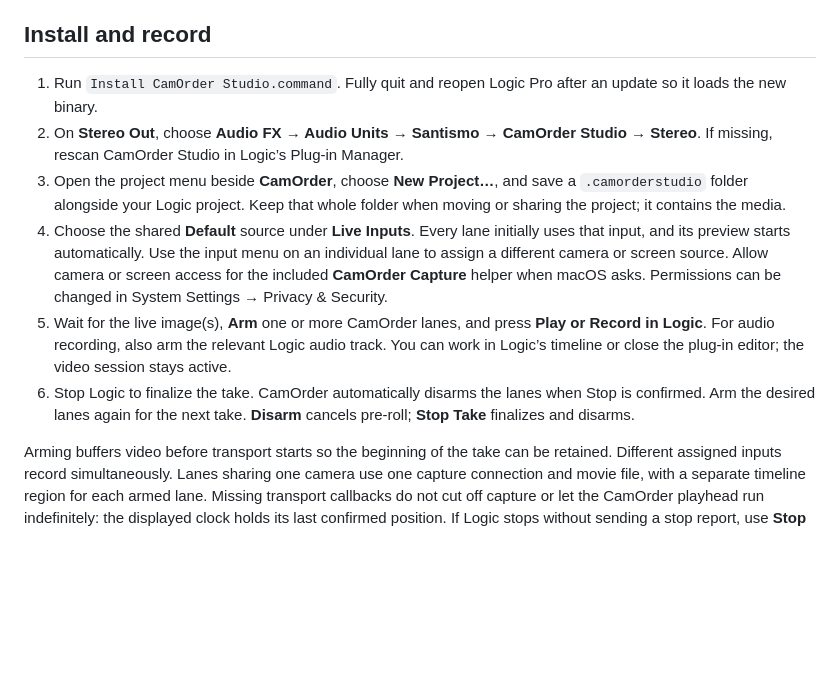
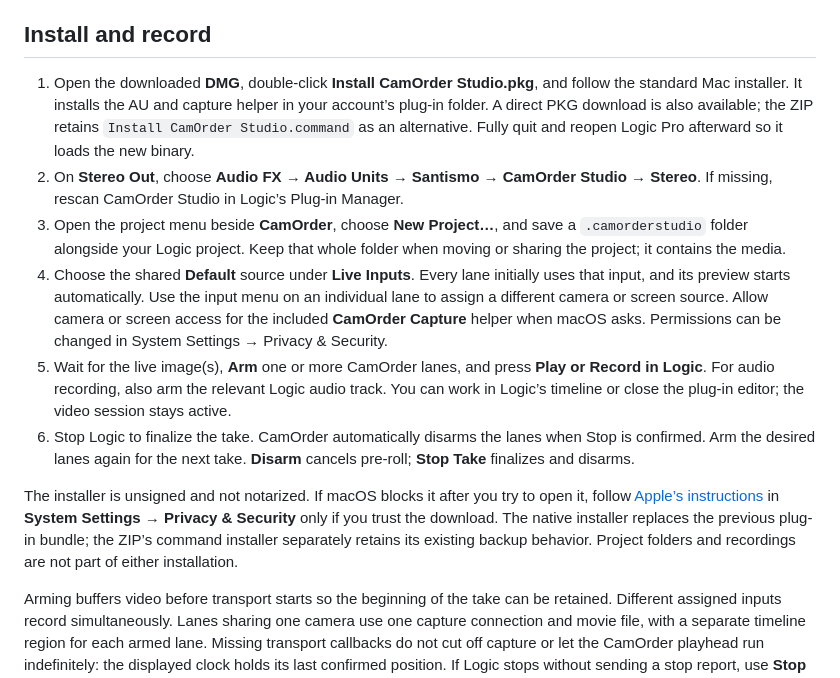
Before and after one commit to santismo/CamOrder, a Markdown page: CamOrderStudio/README-AU.md, the part around the change. Rendered like a GitHub page; blank space fills up the shorter version.

```diff
--- a/CamOrderStudio/README-AU.md
+++ b/CamOrderStudio/README-AU.md
@@ -4,12 +4,14 @@ CamOrder Studio runs in a mono or stereo **Audio FX** slot in Logic Pro. Use **o
 
 ## Install and record
 
-1. Run `Install CamOrder Studio.command`. Fully quit and reopen Logic Pro after an update so it loads the new binary.
+1. Open the downloaded **DMG**, double-click **Install CamOrder Studio.pkg**, and follow the standard Mac installer. It installs the AU and capture helper in your account’s plug-in folder. A direct PKG download is also available; the ZIP retains `Install CamOrder Studio.command` as an alternative. Fully quit and reopen Logic Pro afterward so it loads the new binary.
 2. On **Stereo Out**, choose **Audio FX → Audio Units → Santismo → CamOrder Studio → Stereo**. If missing, rescan CamOrder Studio in Logic’s Plug-in Manager.
 3. Open the project menu beside **CamOrder**, choose **New Project…**, and save a `.camorderstudio` folder alongside your Logic project. Keep that whole folder when moving or sharing the project; it contains the media.
 4. Choose the shared **Default** source under **Live Inputs**. Every lane initially uses that input, and its preview starts automatically. Use the input menu on an individual lane to assign a different camera or screen source. Allow camera or screen access for the included **CamOrder Capture** helper when macOS asks. Permissions can be changed in System Settings → Privacy & Security.
 5. Wait for the live image(s), **Arm** one or more CamOrder lanes, and press **Play or Record in Logic**. For audio recording, also arm the relevant Logic audio track. You can work in Logic’s timeline or close the plug-in editor; the video session stays active.
 6. Stop Logic to finalize the take. CamOrder automatically disarms the lanes when Stop is confirmed. Arm the desired lanes again for the next take. **Disarm** cancels pre-roll; **Stop Take** finalizes and disarms.
+
+The installer is unsigned and not notarized. If macOS blocks it after you try to open it, follow [Apple’s instructions](https://support.apple.com/102445) in **System Settings → Privacy & Security** only if you trust the download. The native installer replaces the previous plug-in bundle; the ZIP’s command installer separately retains its existing backup behavior. Project folders and recordings are not part of either installation.
 
 Arming buffers video before transport starts so the beginning of the take can be retained. Different assigned inputs record simultaneously. Lanes sharing one camera use one capture connection and movie file, with a separate timeline region for each armed lane. Missing transport callbacks do not cut off capture or let the CamOrder playhead run indefinitely: the displayed clock holds its last confirmed position. If Logic stops without sending a stop report, use **Stop Take**. A backward transport move or manual Stop Take disarms the lane. Automatic repeated cycle takes are not supported.
 
```
Also changed, not shown: README.md (+15 -7 lines), docs/INSTALLER.md (added, +45 -0 lines), docs/media/README.md (added, +22 -0 lines), docs/images/logic-session-september-27.jpg (added), docs/media/camera-clock-poster.jpg (added), docs/media/camera-session-poster.jpg (added), docs/media/loop-idea-poster.jpg (added), 10 other files.
